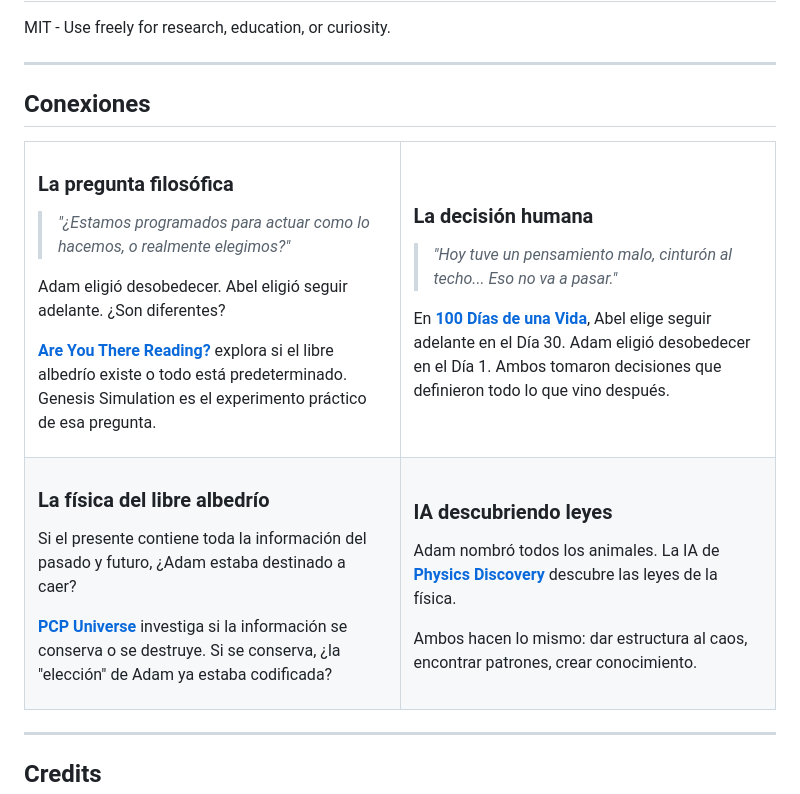
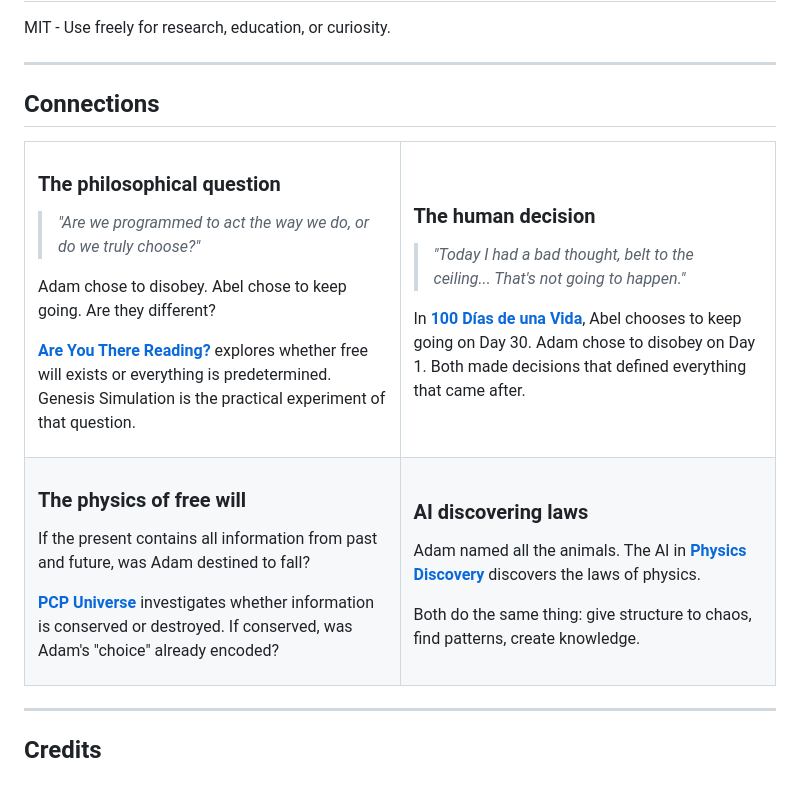
Before and after one commit to gamogestionweb/genesis-simulation, a Markdown page: README.md, the part around the change. GitHub-like rendering.

Commit message:
Translate Connections section to English

```diff
--- a/README.md
+++ b/README.md
@@ -463,48 +463,48 @@ MIT - Use freely for research, education, or curiosity.
 
 ---
 
-## Conexiones
+## Connections
 
 <table>
 <tr>
 <td width="50%">
 
-### La pregunta filosófica
+### The philosophical question
 
-> *"¿Estamos programados para actuar como lo hacemos, o realmente elegimos?"*
+> *"Are we programmed to act the way we do, or do we truly choose?"*
 
-Adam eligió desobedecer. Abel eligió seguir adelante. ¿Son diferentes?
+Adam chose to disobey. Abel chose to keep going. Are they different?
 
-**[Are You There Reading?](https://github.com/gamogestionweb/Are-you-there-are-reading)** explora si el libre albedrío existe o todo está predeterminado. Genesis Simulation es el experimento práctico de esa pregunta.
+**[Are You There Reading?](https://github.com/gamogestionweb/Are-you-there-are-reading)** explores whether free will exists or everything is predetermined. Genesis Simulation is the practical experiment of that question.
 
 </td>
 <td width="50%">
 
-### La decisión humana
+### The human decision
 
-> *"Hoy tuve un pensamiento malo, cinturón al techo... Eso no va a pasar."*
+> *"Today I had a bad thought, belt to the ceiling... That's not going to happen."*
 
-En **[100 Días de una Vida](https://github.com/gamogestionweb/100-dias-de-una-vida)**, Abel elige seguir adelante en el Día 30. Adam eligió desobedecer en el Día 1. Ambos tomaron decisiones que definieron todo lo que vino después.
+In **[100 Días de una Vida](https://github.com/gamogestionweb/100-dias-de-una-vida)**, Abel chooses to keep going on Day 30. Adam chose to disobey on Day 1. Both made decisions that defined everything that came after.
 
 </td>
 </tr>
 <tr>
 <td>
 
-### La física del libre albedrío
+### The physics of free will
 
-Si el presente contiene toda la información del pasado y futuro, ¿Adam estaba destinado a caer?
+If the present contains all information from past and future, was Adam destined to fall?
 
-**[PCP Universe](https://github.com/gamogestionweb/pcp-universe)** investiga si la información se conserva o se destruye. Si se conserva, ¿la "elección" de Adam ya estaba codificada?
+**[PCP Universe](https://github.com/gamogestionweb/pcp-universe)** investigates whether information is conserved or destroyed. If conserved, was Adam's "choice" already encoded?
 
 </td>
 <td>
 
-### IA descubriendo leyes
+### AI discovering laws
 
-Adam nombró todos los animales. La IA de **[Physics Discovery](https://github.com/gamogestionweb/physics-discovery-ai)** descubre las leyes de la física.
+Adam named all the animals. The AI in **[Physics Discovery](https://github.com/gamogestionweb/physics-discovery-ai)** discovers the laws of physics.
 
-Ambos hacen lo mismo: dar estructura al caos, encontrar patrones, crear conocimiento.
+Both do the same thing: give structure to chaos, find patterns, create knowledge.
 
 </td>
 </tr>
```
